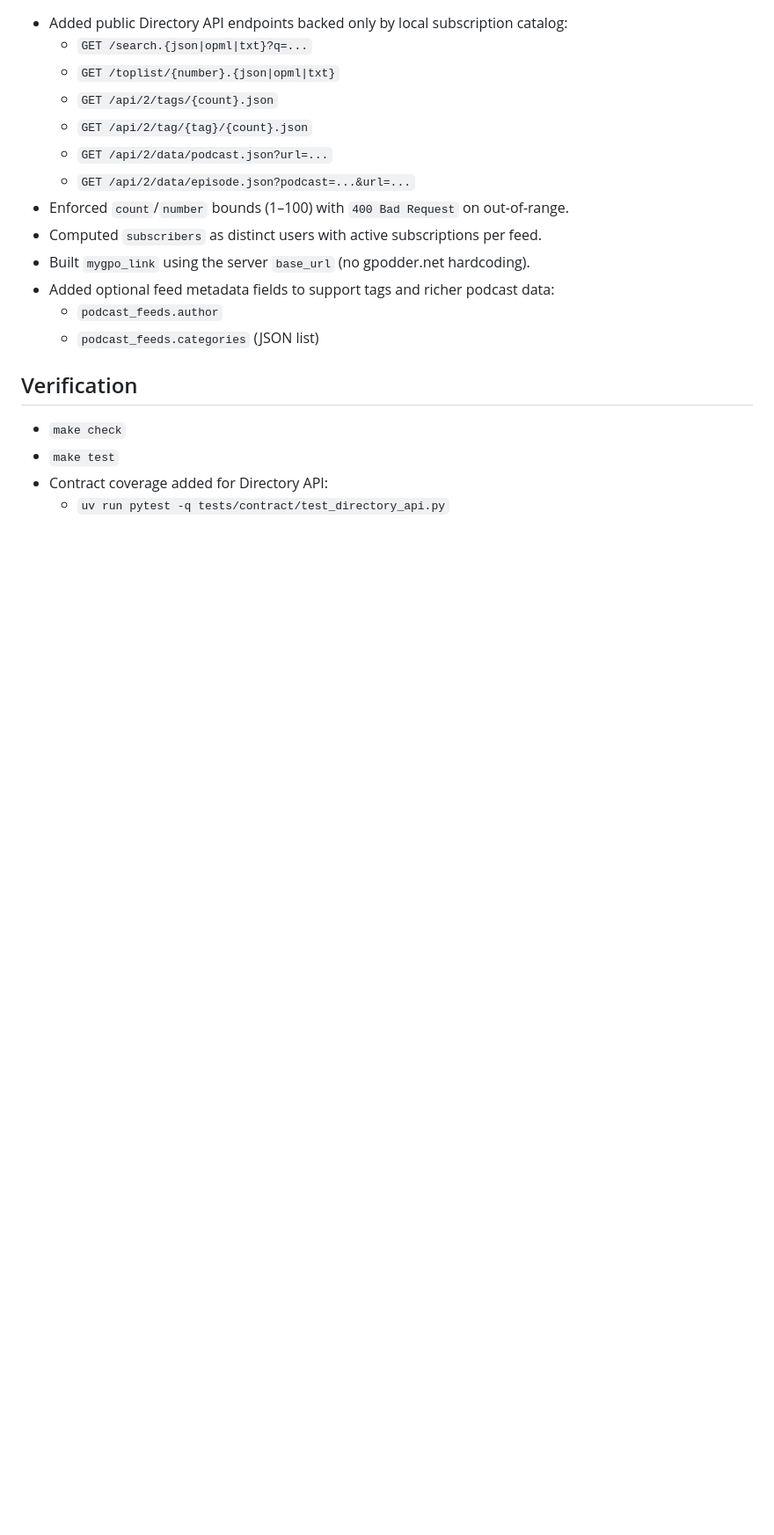
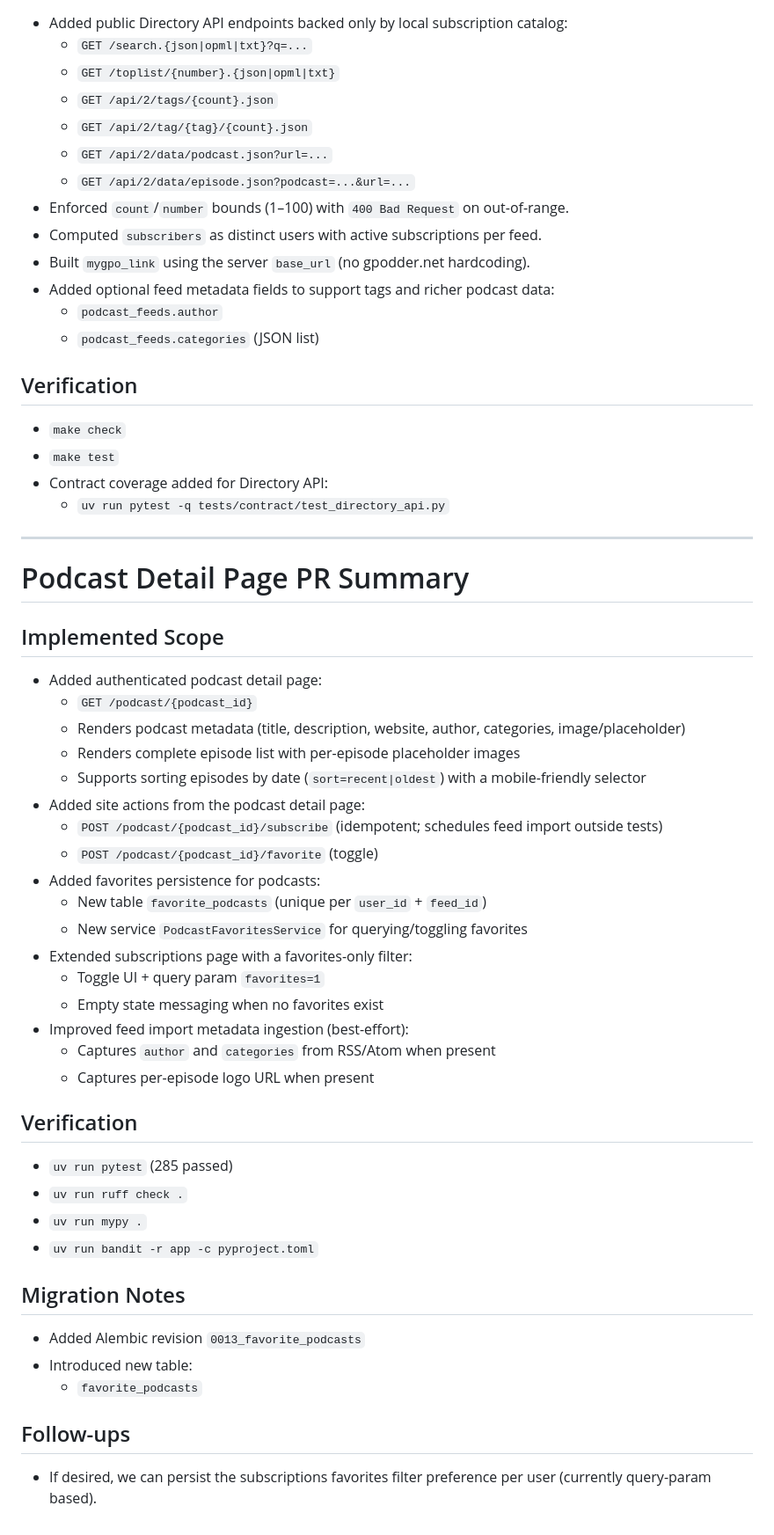
Before and after one commit to eliassoares/malipod-selfhosted, a Markdown page: PR_SUMMARY.md, the part around the change. Shown at 88% size. Drawn GitHub-style; blank space fills up the shorter version.

Commit message:
docs: update podcast detail PR summary

```diff
--- a/PR_SUMMARY.md
+++ b/PR_SUMMARY.md
@@ -136,3 +136,44 @@
 - `make test`
 - Contract coverage added for Directory API:
   - `uv run pytest -q tests/contract/test_directory_api.py`
+
+---
+
+# Podcast Detail Page PR Summary
+
+## Implemented Scope
+
+- Added authenticated podcast detail page:
+  - `GET /podcast/{podcast_id}`
+  - Renders podcast metadata (title, description, website, author, categories, image/placeholder)
+  - Renders complete episode list with per-episode placeholder images
+  - Supports sorting episodes by date (`sort=recent|oldest`) with a mobile-friendly selector
+- Added site actions from the podcast detail page:
+  - `POST /podcast/{podcast_id}/subscribe` (idempotent; schedules feed import outside tests)
+  - `POST /podcast/{podcast_id}/favorite` (toggle)
+- Added favorites persistence for podcasts:
+  - New table `favorite_podcasts` (unique per `user_id` + `feed_id`)
+  - New service `PodcastFavoritesService` for querying/toggling favorites
+- Extended subscriptions page with a favorites-only filter:
+  - Toggle UI + query param `favorites=1`
+  - Empty state messaging when no favorites exist
+- Improved feed import metadata ingestion (best-effort):
+  - Captures `author` and `categories` from RSS/Atom when present
+  - Captures per-episode logo URL when present
+
+## Verification
+
+- `uv run pytest` (285 passed)
+- `uv run ruff check .`
+- `uv run mypy .`
+- `uv run bandit -r app -c pyproject.toml`
+
+## Migration Notes
+
+- Added Alembic revision `0013_favorite_podcasts`
+- Introduced new table:
+  - `favorite_podcasts`
+
+## Follow-ups
+
+- If desired, we can persist the subscriptions favorites filter preference per user (currently query-param based).
```
Also changed, not shown: specs/018-podcast-detail-page/tasks.md (+2 -2 lines).
